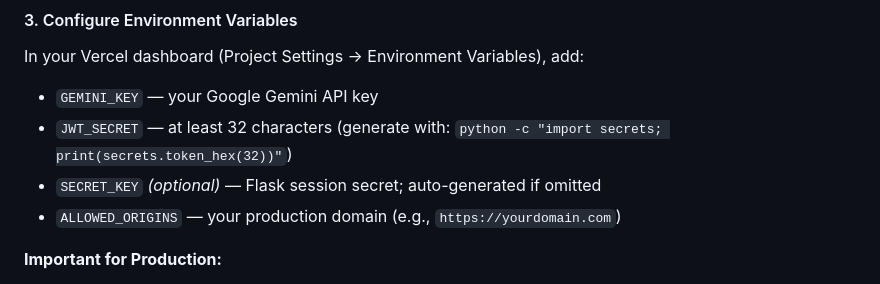
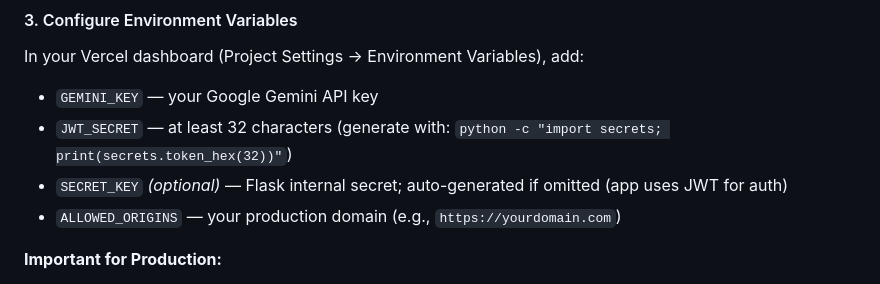
Before and after one commit to HugeSmile01/agentic-system-builder, a Markdown page: DEPLOYMENT.md, the part around the change. Drawn GitHub-style.

Commit message:
Clarify SECRET_KEY docs: app uses JWT for auth
Co-authored-by: HugeSmile01 <148463017+HugeSmile01@users.noreply.github.com>

```diff
--- a/DEPLOYMENT.md
+++ b/DEPLOYMENT.md
@@ -83,7 +83,7 @@ In your Vercel dashboard (Project Settings → Environment Variables), add:
 
 - `GEMINI_KEY` — your Google Gemini API key
 - `JWT_SECRET` — at least 32 characters (generate with: `python -c "import secrets; print(secrets.token_hex(32))"`)
-- `SECRET_KEY` *(optional)* — Flask session secret; auto-generated if omitted
+- `SECRET_KEY` *(optional)* — Flask internal secret; auto-generated if omitted (app uses JWT for auth)
 - `ALLOWED_ORIGINS` — your production domain (e.g., `https://yourdomain.com`)
 
 **Important for Production:**
```
